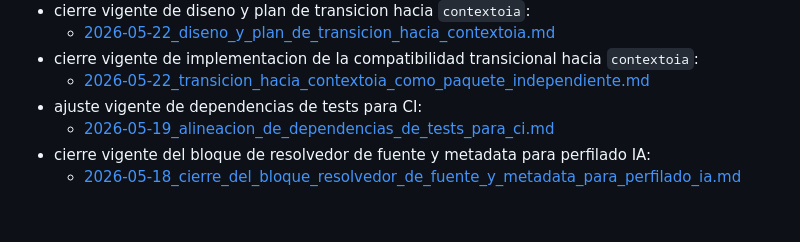
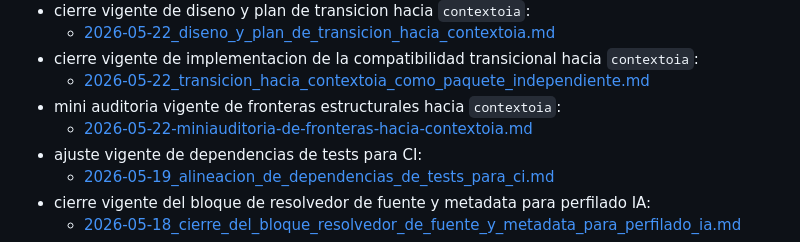
Before and after one commit to MauroCrosignani/obfuscator, a Markdown page: docs/README.md, the part around the change. GitHub-like rendering; blank space fills up the shorter version.

Commit message:
docs: add boundary mini-audit for contextoia transition

```diff
--- a/docs/README.md
+++ b/docs/README.md
@@ -105,6 +105,8 @@ Cuando corresponda, cada documento deberia distinguir explicitamente:
   - [2026-05-22_diseno_y_plan_de_transicion_hacia_contextoia.md](c:/Users/mcros/Documents/obfuscator/docs/06_desarrollo/fases/2026-05-22_diseno_y_plan_de_transicion_hacia_contextoia.md)
 - cierre vigente de implementacion de la compatibilidad transicional hacia `contextoia`:
   - [2026-05-22_transicion_hacia_contextoia_como_paquete_independiente.md](c:/Users/mcros/Documents/obfuscator/docs/06_desarrollo/fases/2026-05-22_transicion_hacia_contextoia_como_paquete_independiente.md)
+- mini auditoria vigente de fronteras estructurales hacia `contextoia`:
+  - [2026-05-22-miniauditoria-de-fronteras-hacia-contextoia.md](c:/Users/mcros/Documents/obfuscator/docs/04_auditorias/2026-05-22-miniauditoria-de-fronteras-hacia-contextoia.md)
 - ajuste vigente de dependencias de tests para CI:
   - [2026-05-19_alineacion_de_dependencias_de_tests_para_ci.md](c:/Users/mcros/Documents/obfuscator/docs/06_desarrollo/fases/2026-05-19_alineacion_de_dependencias_de_tests_para_ci.md)
 - cierre vigente del bloque de resolvedor de fuente y metadata para perfilado IA:
```
Also changed, not shown: docs/04_auditorias/2026-05-22-miniauditoria-de-fronteras-hacia-contextoia.md (added, +203 -0 lines), 1 other file.
